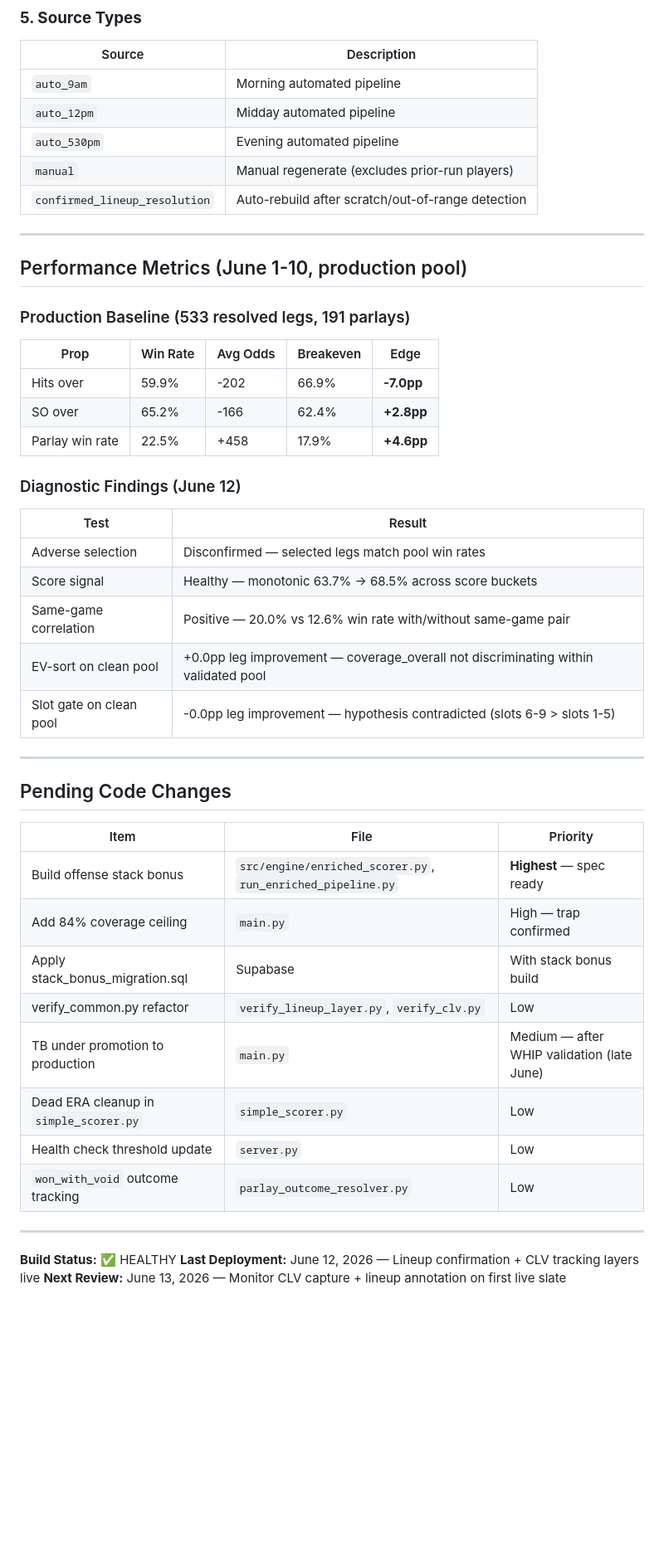
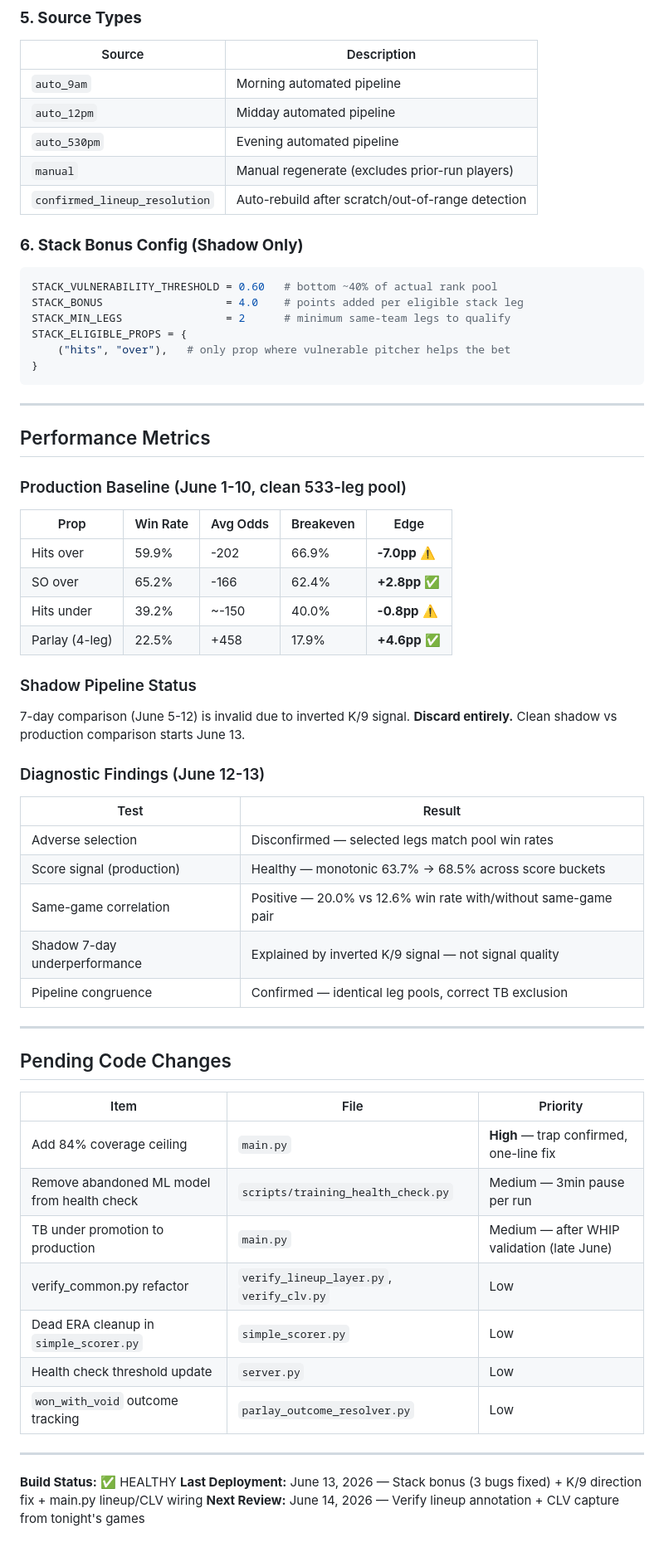
Before and after one commit to MrGweeod/mlb-agent, a Markdown page: docs/BUILD_STATUS.md, the part around one of its changes. Shown at 83% size. Rendered like a GitHub page; blank space fills up the shorter version.

````diff
--- a/docs/BUILD_STATUS.md
+++ b/docs/BUILD_STATUS.md
@@ -206,25 +208,39 @@ BATTING_ORDER_FAVORABLE = {
 | `manual` | Manual regenerate (excludes prior-run players) |
 | `confirmed_lineup_resolution` | Auto-rebuild after scratch/out-of-range detection |
 
+### **6. Stack Bonus Config (Shadow Only)**
+```python
+STACK_VULNERABILITY_THRESHOLD = 0.60   # bottom ~40% of actual rank pool
+STACK_BONUS                   = 4.0    # points added per eligible stack leg
+STACK_MIN_LEGS                = 2      # minimum same-team legs to qualify
+STACK_ELIGIBLE_PROPS = {
+    ("hits", "over"),   # only prop where vulnerable pitcher helps the bet
+}
+```
+
 ---
 
-## Performance Metrics (June 1-10, production pool)
+## Performance Metrics
 
-### Production Baseline (533 resolved legs, 191 parlays)
+### Production Baseline (June 1-10, clean 533-leg pool)
 | Prop | Win Rate | Avg Odds | Breakeven | Edge |
 |---|---|---|---|---|
-| Hits over | 59.9% | -202 | 66.9% | **-7.0pp** |
-| SO over | 65.2% | -166 | 62.4% | **+2.8pp** |
-| Parlay win rate | 22.5% | +458 | 17.9% | **+4.6pp** |
+| Hits over | 59.9% | -202 | 66.9% | **-7.0pp** ⚠️ |
+| SO over | 65.2% | -166 | 62.4% | **+2.8pp** ✅ |
+| Hits under | 39.2% | ~-150 | 40.0% | **-0.8pp** ⚠️ |
+| Parlay (4-leg) | 22.5% | +458 | 17.9% | **+4.6pp** ✅ |
 
-### Diagnostic Findings (June 12)
+### Shadow Pipeline Status
+7-day comparison (June 5-12) is invalid due to inverted K/9 signal. **Discard entirely.** Clean shadow vs production comparison starts June 13.
+
+### Diagnostic Findings (June 12-13)
 | Test | Result |
 |---|---|
 | Adverse selection | Disconfirmed — selected legs match pool win rates |
-| Score signal | Healthy — monotonic 63.7% → 68.5% across score buckets |
+| Score signal (production) | Healthy — monotonic 63.7% → 68.5% across score buckets |
 | Same-game correlation | Positive — 20.0% vs 12.6% win rate with/without same-game pair |
-| EV-sort on clean pool | +0.0pp leg improvement — coverage_overall not discriminating within validated pool |
-| Slot gate on clean pool | -0.0pp leg improvement — hypothesis contradicted (slots 6-9 > slots 1-5) |
+| Shadow 7-day underperformance | Explained by inverted K/9 signal — not signal quality |
+| Pipeline congruence | Confirmed — identical leg pools, correct TB exclusion |
 
 ---
 
@@ -232,11 +248,10 @@ BATTING_ORDER_FAVORABLE = {
 
 | Item | File | Priority |
 |---|---|---|
-| Build offense stack bonus | `src/engine/enriched_scorer.py`, `run_enriched_pipeline.py` | **Highest** — spec ready |
-| Add 84% coverage ceiling | `main.py` | High — trap confirmed |
-| Apply stack_bonus_migration.sql | Supabase | With stack bonus build |
+| Add 84% coverage ceiling | `main.py` | **High** — trap confirmed, one-line fix |
+| Remove abandoned ML model from health check | `scripts/training_health_check.py` | Medium — 3min pause per run |
+| TB under promotion to production | `main.py` | Medium — after WHIP validation (late June) |
 | verify_common.py refactor | `verify_lineup_layer.py`, `verify_clv.py` | Low |
-| TB under promotion to production | `main.py` | Medium — after WHIP validation (late June) |
 | Dead ERA cleanup in `simple_scorer.py` | `simple_scorer.py` | Low |
 | Health check threshold update | `server.py` | Low |
 | `won_with_void` outcome tracking | `parlay_outcome_resolver.py` | Low |
@@ -244,5 +259,5 @@ BATTING_ORDER_FAVORABLE = {
 ---
 
 **Build Status:** ✅ HEALTHY
-**Last Deployment:** June 12, 2026 — Lineup confirmation + CLV tracking layers live
-**Next Review:** June 13, 2026 — Monitor CLV capture + lineup annotation on first live slate
+**Last Deployment:** June 13, 2026 — Stack bonus (3 bugs fixed) + K/9 direction fix + main.py lineup/CLV wiring
+**Next Review:** June 14, 2026 — Verify lineup annotation + CLV capture from tonight's games
````
Also changed, not shown: other parts of docs/BUILD_STATUS.md (+63 -61 lines).
